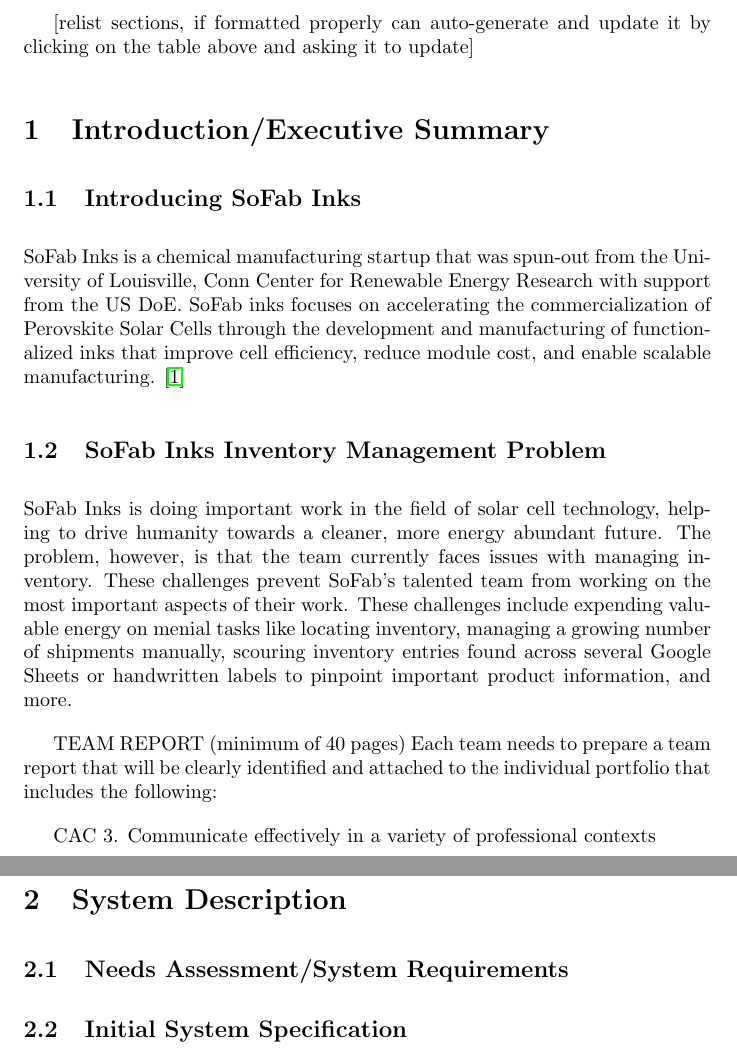
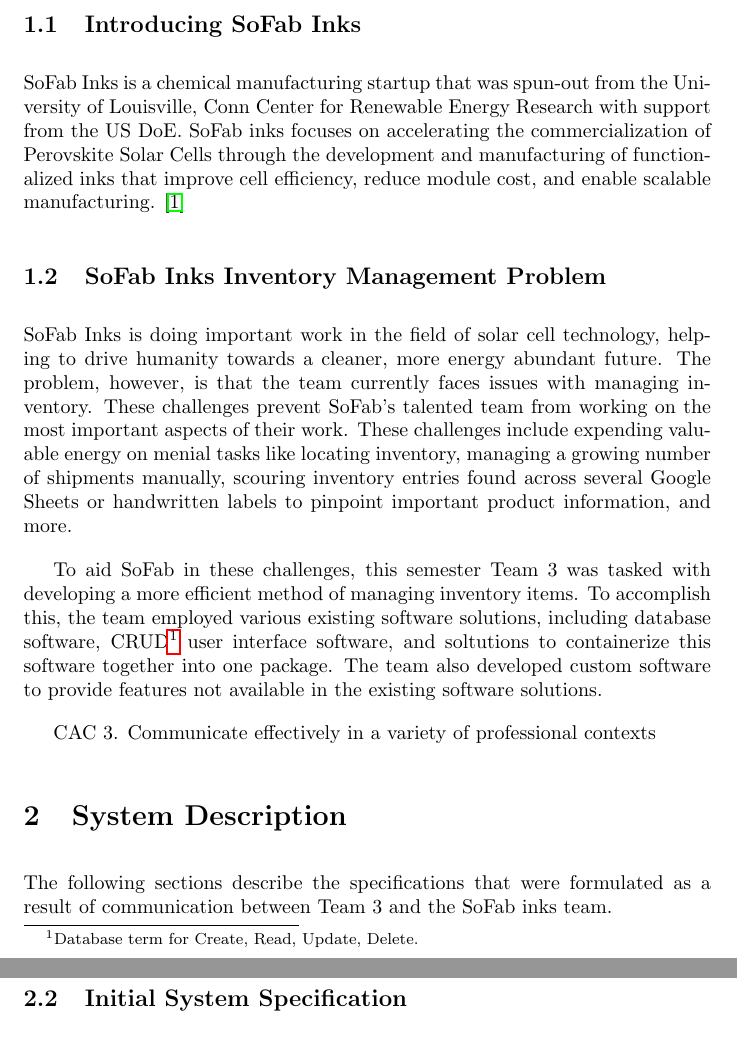
Before and after one commit to blakehourigan/capstone_final, a LaTeX document (final_team.tex): two parts of pages 4 and 5 of 12, joined at a grey line, cut at the place of the change. Compiled offline with pdfLaTeX.

Commit message:
final intro

```diff
--- a/final_team.tex
+++ b/final_team.tex
@@ -39,8 +39,6 @@
 \tableofcontents
 \clearpage
 
-[relist sections, if formatted properly can auto-generate and update it by clicking on the table above and asking it to update]
-
 \section{Introduction\slash Executive Summary}
 \subsection{Introducing SoFab Inks}
 SoFab Inks is a chemical manufacturing startup that was spun-out from the University of Louisville, Conn Center for Renewable Energy
@@ -54,18 +52,18 @@
 tasks like locating inventory, managing a growing number of shipments manually, scouring inventory entries found across several
 Google Sheets or handwritten labels to pinpoint important product information, and more.
 
-
-
-
-TEAM REPORT (minimum of 40 pages)
-Each team needs to prepare a team report that will be clearly identified and attached to the
-individual portfolio that includes the following:
+To aid SoFab in these challenges, this semester Team 3 was tasked with developing a more efficient method of managing inventory items.
+To accomplish this, the team employed various existing software solutions, including database software, CRUD\footnote{Database term
+for Create, Read, Update, Delete.} user interface software, and soltutions to containerize this software together into one package. The
+team also developed custom software to provide features not available in the existing software solutions.
 
 CAC 3. Communicate effectively in a variety of professional contexts
 
 \section{System Description}
+The following sections describe the specifications that were formulated as a result of communication between Team 3 and the SoFab inks
+team.
+\subsection{Needs Assessment\slash System Requirements}
 
-\subsection{Needs Assessment\slash System Requirements}
 \subsection{Initial System Specification}
 (External design document)
     EAC 1. Identify, formulate, and solve complex engineering problems by
```
Also changed, not shown: final_team.pdf, 3 other files.
